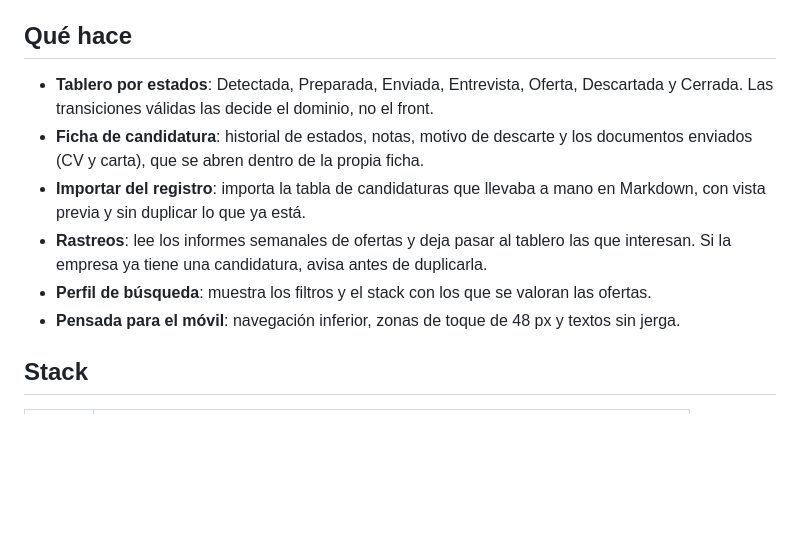
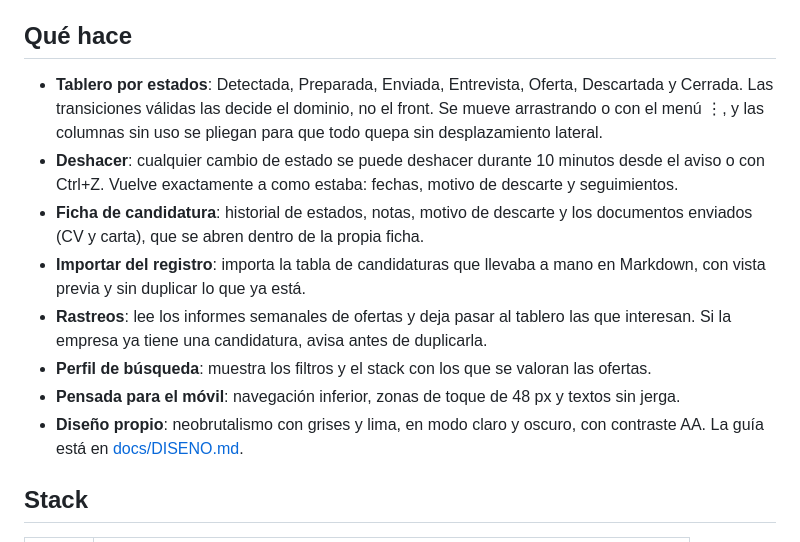
Before and after one commit to eduardolar/RadarEmpleo, a Markdown page: README.md, the part around one of its changes. Rendered like a GitHub page; blank space fills up the shorter version.

```diff
--- a/README.md
+++ b/README.md
@@ -12,12 +14,14 @@ _Las capturas son con datos de ejemplo._
 
 ## Qué hace
 
-- **Tablero por estados**: Detectada, Preparada, Enviada, Entrevista, Oferta, Descartada y Cerrada. Las transiciones válidas las decide el dominio, no el front.
+- **Tablero por estados**: Detectada, Preparada, Enviada, Entrevista, Oferta, Descartada y Cerrada. Las transiciones válidas las decide el dominio, no el front. Se mueve arrastrando o con el menú ⋮, y las columnas sin uso se pliegan para que todo quepa sin desplazamiento lateral.
+- **Deshacer**: cualquier cambio de estado se puede deshacer durante 10 minutos desde el aviso o con Ctrl+Z. Vuelve exactamente a como estaba: fechas, motivo de descarte y seguimientos.
 - **Ficha de candidatura**: historial de estados, notas, motivo de descarte y los documentos enviados (CV y carta), que se abren dentro de la propia ficha.
 - **Importar del registro**: importa la tabla de candidaturas que llevaba a mano en Markdown, con vista previa y sin duplicar lo que ya está.
 - **Rastreos**: lee los informes semanales de ofertas y deja pasar al tablero las que interesan. Si la empresa ya tiene una candidatura, avisa antes de duplicarla.
 - **Perfil de búsqueda**: muestra los filtros y el stack con los que se valoran las ofertas.
 - **Pensada para el móvil**: navegación inferior, zonas de toque de 48 px y textos sin jerga.
+- **Diseño propio**: neobrutalismo con grises y lima, en modo claro y oscuro, con contraste AA. La guía está en [docs/DISENO.md](docs/DISENO.md).
 
 ## Stack
 
```
Also changed, not shown: other parts of README.md (+2 -0 lines), docs/img/movil.png, docs/img/tablero-oscuro.png (added), docs/img/tablero.png.
